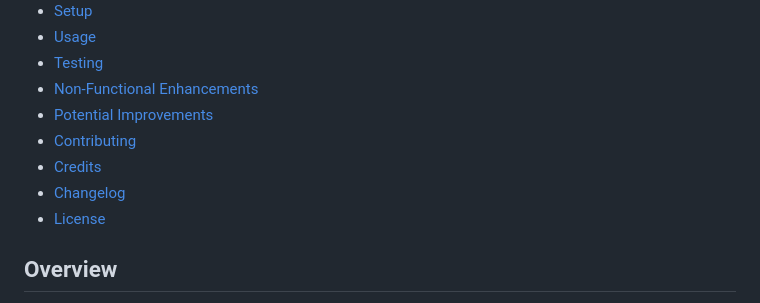
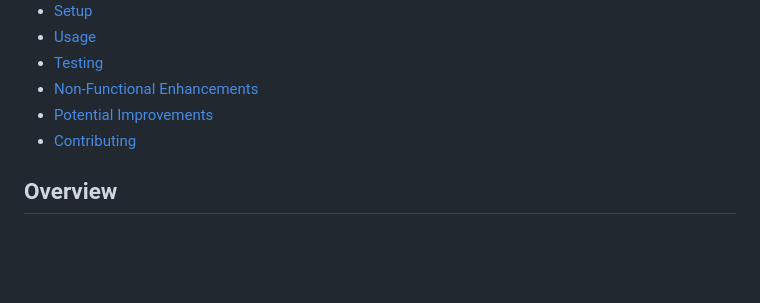
Before and after one commit to HarshaRockzz/CDP_CHAT_BOT, a Markdown page: README.md, the part around the change. Drawn GitHub-style; blank space fills up the shorter version.

```diff
--- a/README.md
+++ b/README.md
@@ -12,9 +12,6 @@ A web-based chatbot designed to assist users with "how-to" questions about Custo
 - [Non-Functional Enhancements](#non-functional-enhancements)
 - [Potential Improvements](#potential-improvements)
 - [Contributing](#contributing)
-- [Credits](#credits)
-- [Changelog](#changelog)
-- [License](#license)
 
 ## Overview
 This project is a single-page web application built with vanilla HTML, CSS, and JavaScript. It simulates a support chatbot that answers "how-to" questions by fetching mock documentation data (simulating extraction from official CDP documentation URLs:
```
